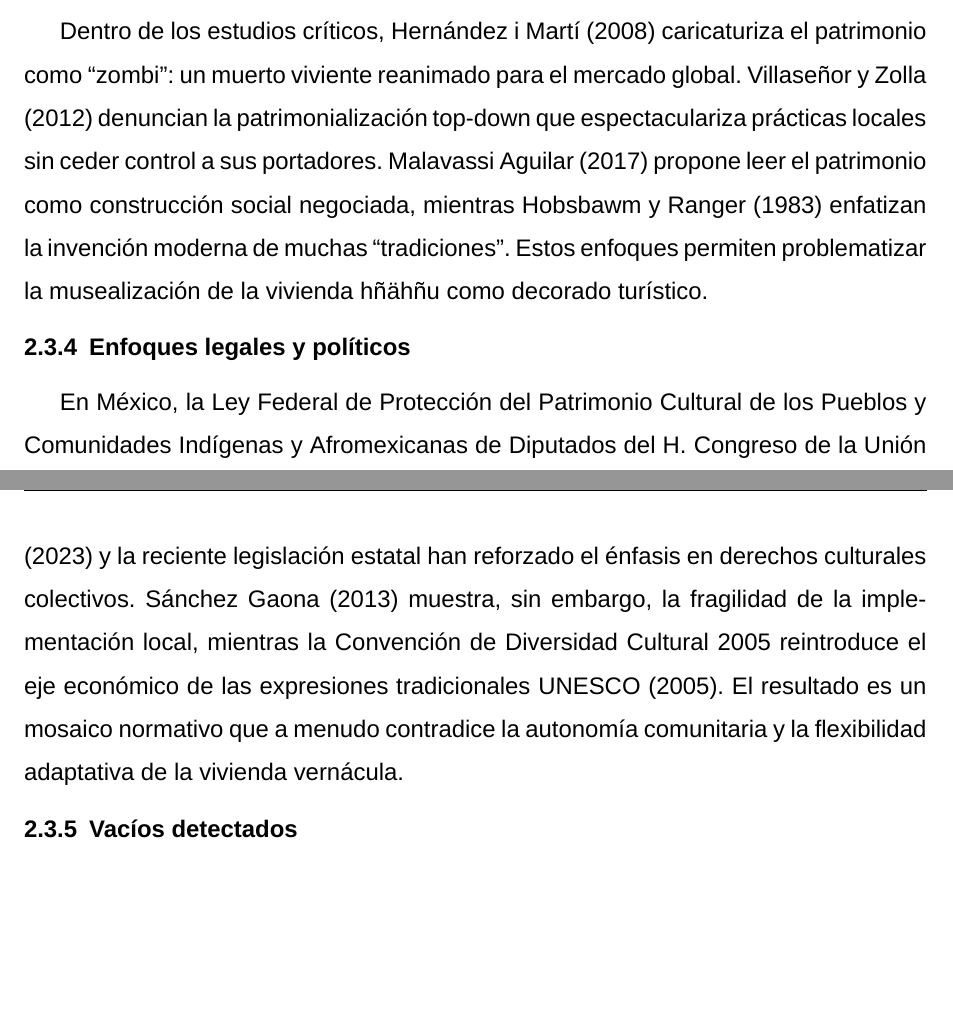
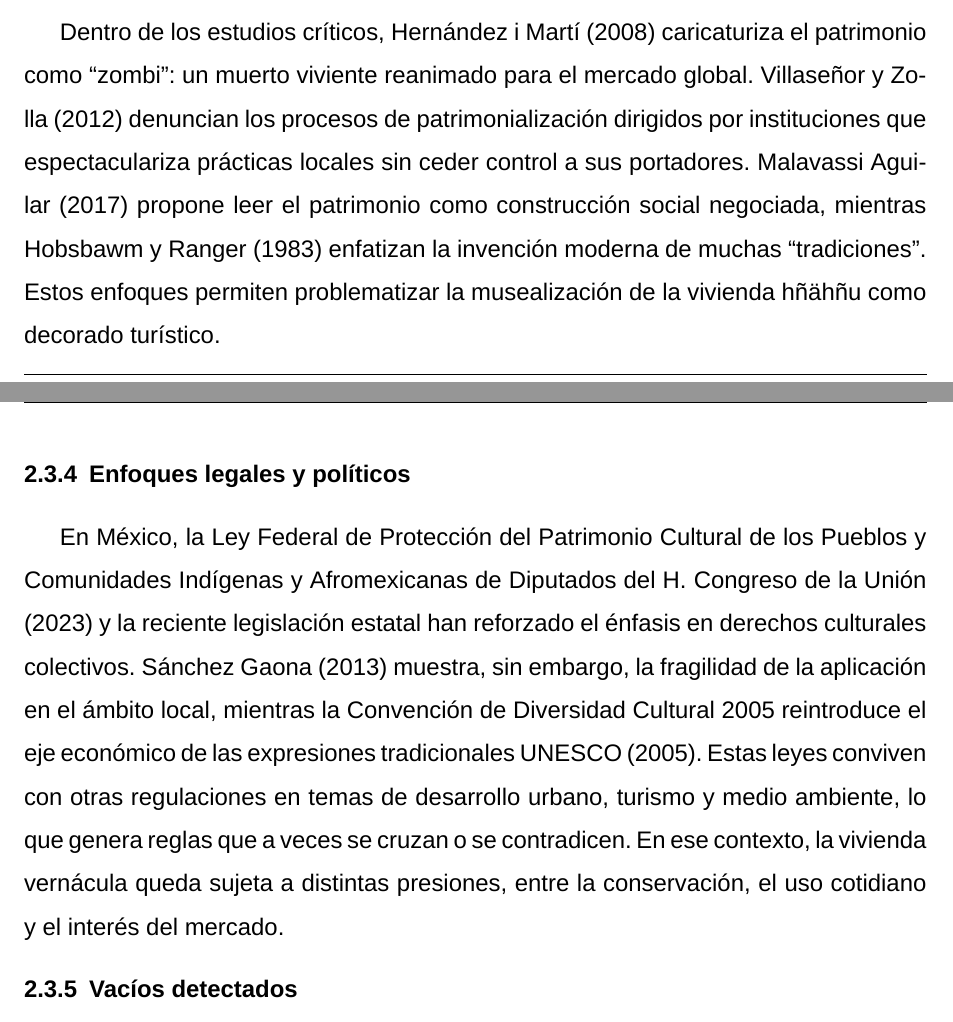
Before and after one commit to VictorHGH/ICR, a LaTeX document (estructura/icr.tex, which reads estructura/003_introduccion/003_estado_del_arte/estado_del_arte.tex): two parts of pages 7 and 8 of 27, joined at a grey line, cut so that both start at the same text, the shorter picture padded with empty space. Compiled offline with XeLaTeX; a missing font is replaced by an installed copy or a similar font.

Commit message:
[Updated] estado_del_arte.tex

```diff
--- a/estructura/003_introduccion/003_estado_del_arte/estado_del_arte.tex
+++ b/estructura/003_introduccion/003_estado_del_arte/estado_del_arte.tex
@@ -16,11 +16,11 @@ El discurso contemporáneo de la sustentabilidad ha revalorizado la arquitectura
 
 \subsubsection{Crítica sociológica y folclorización}
 
-Dentro de los estudios críticos, \cite{i2008zombi} caricaturiza el patrimonio como ``zombi'': un muerto viviente reanimado para el mercado global.  Villaseñor y Zolla (\citeyear{villasenor2012patrimonio}) denuncian la patrimonialización top-down que espectaculariza prácticas locales sin ceder control a sus portadores. \cite{malavassi2017patrimonio} propone leer el patrimonio como construcción social negociada, mientras Hobsbawm y Ranger (\citeyear{hobsbawm1983inventar}) enfatizan la invención moderna de muchas ``tradiciones''.  Estos enfoques permiten problematizar la musealización de la vivienda hñähñu como decorado turístico.
+Dentro de los estudios críticos, \cite{i2008zombi} caricaturiza el patrimonio como ``zombi'': un muerto viviente reanimado para el mercado global.  Villaseñor y Zolla (\citeyear{villasenor2012patrimonio}) denuncian los procesos de patrimonialización dirigidos por instituciones que espectaculariza prácticas locales sin ceder control a sus portadores. \cite{malavassi2017patrimonio} propone leer el patrimonio como construcción social negociada, mientras Hobsbawm y Ranger (\citeyear{hobsbawm1983inventar}) enfatizan la invención moderna de muchas ``tradiciones''.  Estos enfoques permiten problematizar la musealización de la vivienda hñähñu como decorado turístico.
 
 \subsubsection{Enfoques legales y políticos}
 
-En México, la Ley Federal de Protección del Patrimonio Cultural de los Pueblos y Comunidades Indígenas y Afromexicanas \cite{ley2023patrimonio} y la reciente legislación estatal han reforzado el énfasis en derechos culturales colectivos. \cite{sanchez2013legislacion} muestra, sin embargo, la fragilidad de la implementación local, mientras la Convención de Diversidad Cultural 2005 reintroduce el eje económico de las expresiones tradicionales \cite{UNESCO2005diversidad}.  El resultado es un mosaico normativo que a menudo contradice la autonomía comunitaria y la flexibilidad adaptativa de la vivienda vernácula.
+En México, la Ley Federal de Protección del Patrimonio Cultural de los Pueblos y Comunidades Indígenas y Afromexicanas \cite{ley2023patrimonio} y la reciente legislación estatal han reforzado el énfasis en derechos culturales colectivos. \cite{sanchez2013legislacion} muestra, sin embargo, la fragilidad de la aplicación en el ámbito local, mientras la Convención de Diversidad Cultural 2005 reintroduce el eje económico de las expresiones tradicionales \cite{UNESCO2005diversidad}. Estas leyes conviven con otras regulaciones en temas de desarrollo urbano, turismo y medio ambiente, lo que genera reglas que a veces se cruzan o se contradicen. En ese contexto, la vivienda vernácula queda sujeta a distintas presiones, entre la conservación, el uso cotidiano y el interés del mercado.
 
 \subsubsection{Vacíos detectados}
 
```
